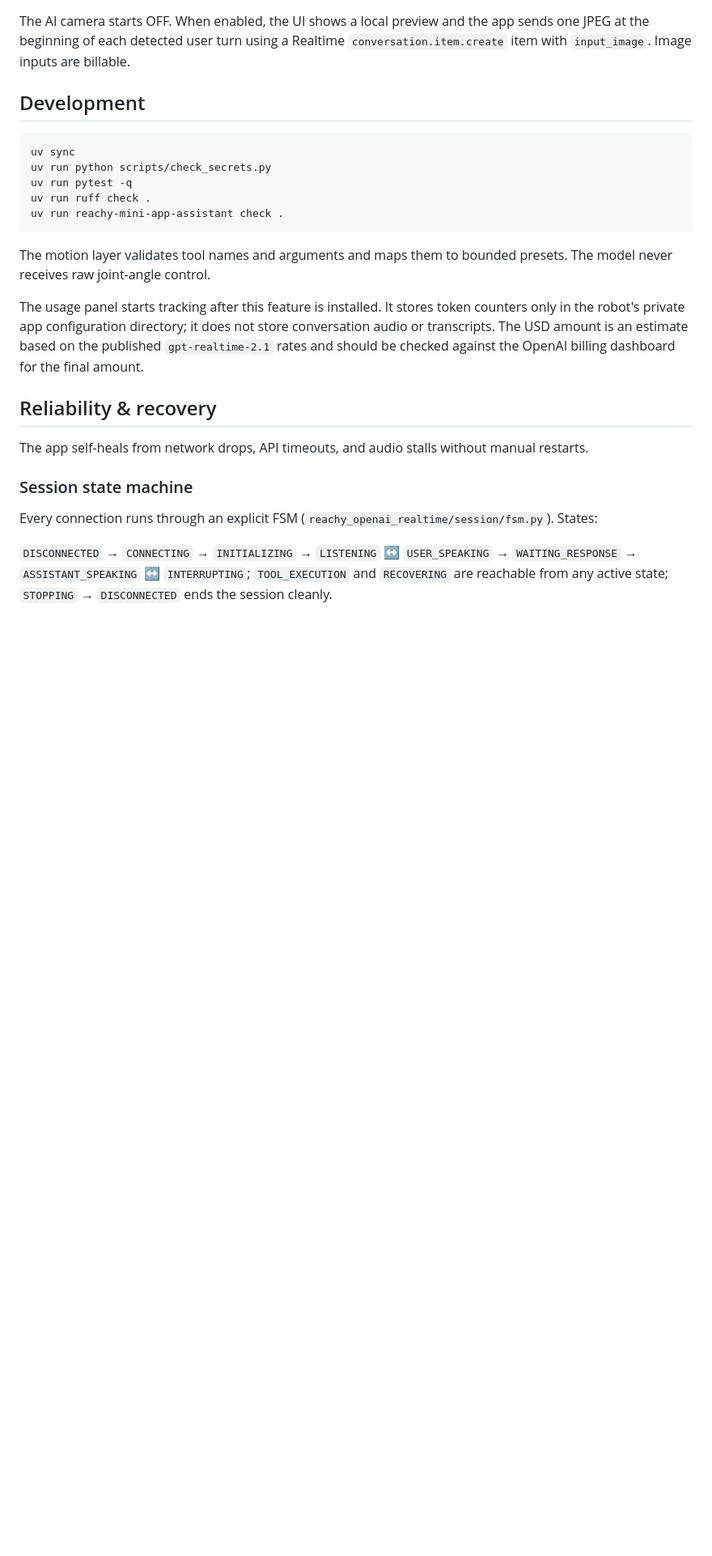
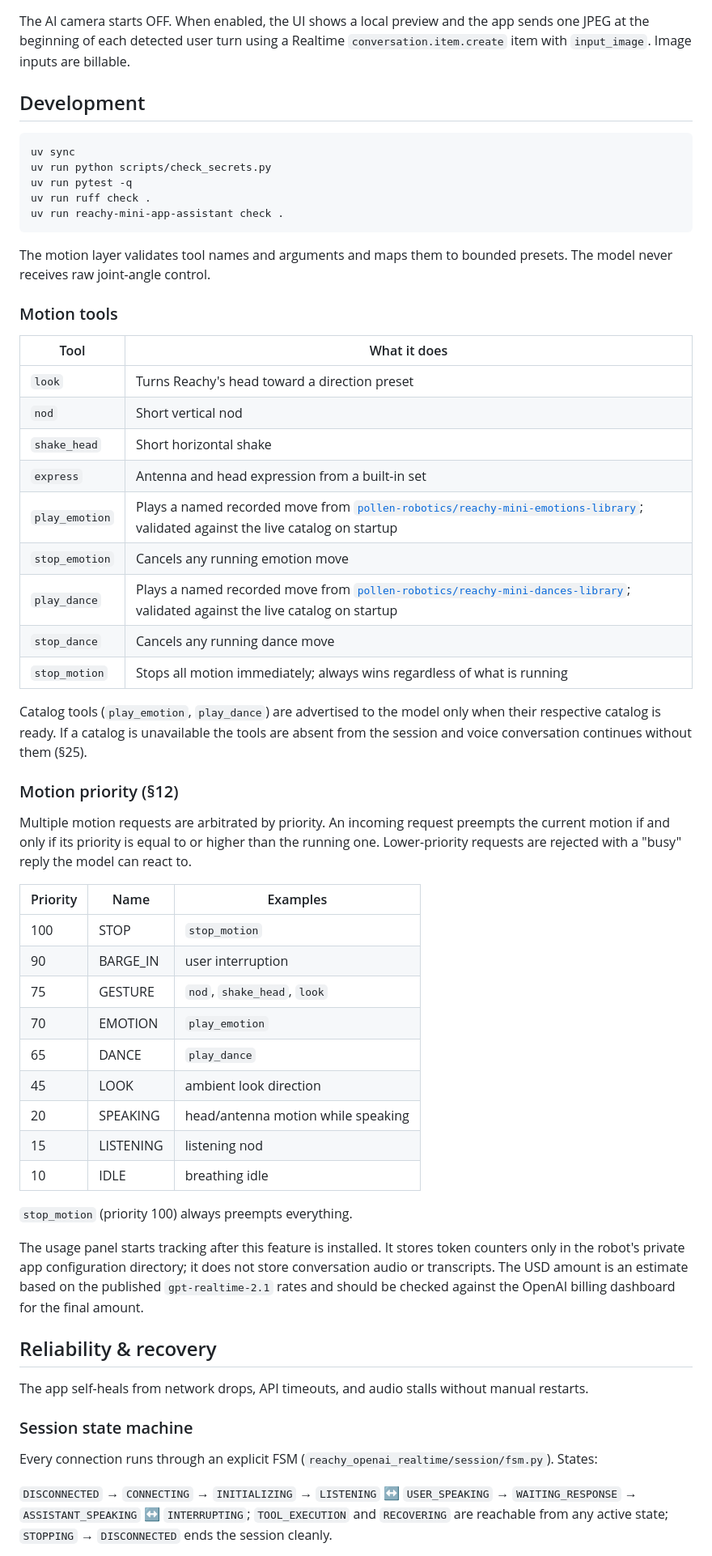
Before and after one commit to harperreed/reachy-openai-realtime, a Markdown page: README.md, the part around one of its changes. Shown at 81% size. Rendered like a GitHub page; blank space fills up the shorter version.

Commit message:
docs: recorded-move tools, priority table, and motion gotchas
Closes #13
Closes #14
Closes #15

```diff
--- a/README.md
+++ b/README.md
@@ -100,6 +100,40 @@ uv run reachy-mini-app-assistant check .
 
 The motion layer validates tool names and arguments and maps them to bounded presets. The model never receives raw joint-angle control.
 
+### Motion tools
+
+| Tool | What it does |
+|---|---|
+| `look` | Turns Reachy's head toward a direction preset |
+| `nod` | Short vertical nod |
+| `shake_head` | Short horizontal shake |
+| `express` | Antenna and head expression from a built-in set |
+| `play_emotion` | Plays a named recorded move from [`pollen-robotics/reachy-mini-emotions-library`](https://huggingface.co/datasets/pollen-robotics/reachy-mini-emotions-library); validated against the live catalog on startup |
+| `stop_emotion` | Cancels any running emotion move |
+| `play_dance` | Plays a named recorded move from [`pollen-robotics/reachy-mini-dances-library`](https://huggingface.co/datasets/pollen-robotics/reachy-mini-dances-library); validated against the live catalog on startup |
+| `stop_dance` | Cancels any running dance move |
+| `stop_motion` | Stops all motion immediately; always wins regardless of what is running |
+
+Catalog tools (`play_emotion`, `play_dance`) are advertised to the model only when their respective catalog is ready. If a catalog is unavailable the tools are absent from the session and voice conversation continues without them (§25).
+
+### Motion priority (§12)
+
+Multiple motion requests are arbitrated by priority. An incoming request preempts the current motion if and only if its priority is equal to or higher than the running one. Lower-priority requests are rejected with a "busy" reply the model can react to.
+
+| Priority | Name | Examples |
+|---|---|---|
+| 100 | STOP | `stop_motion` |
+| 90 | BARGE_IN | user interruption |
+| 75 | GESTURE | `nod`, `shake_head`, `look` |
+| 70 | EMOTION | `play_emotion` |
+| 65 | DANCE | `play_dance` |
+| 45 | LOOK | ambient look direction |
+| 20 | SPEAKING | head/antenna motion while speaking |
+| 15 | LISTENING | listening nod |
+| 10 | IDLE | breathing idle |
+
+`stop_motion` (priority 100) always preempts everything.
+
 The usage panel starts tracking after this feature is installed. It stores token counters only in the robot's private app configuration directory; it does not store conversation audio or transcripts. The USD amount is an estimate based on the published `gpt-realtime-2.1` rates and should be checked against the OpenAI billing dashboard for the final amount.
 
 ## Reliability & recovery
```
Also changed, not shown: other parts of README.md (+1 -1 lines), gotchas.md (+5 -0 lines).
